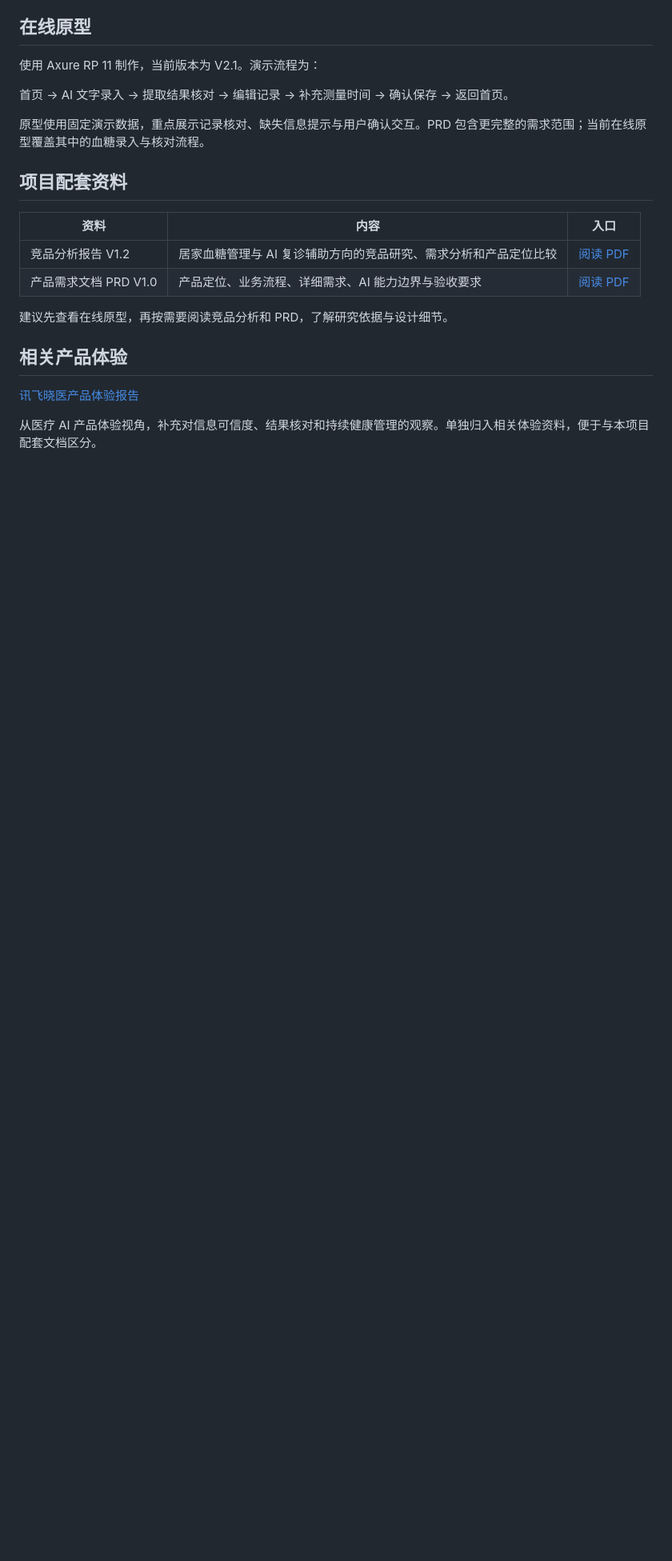
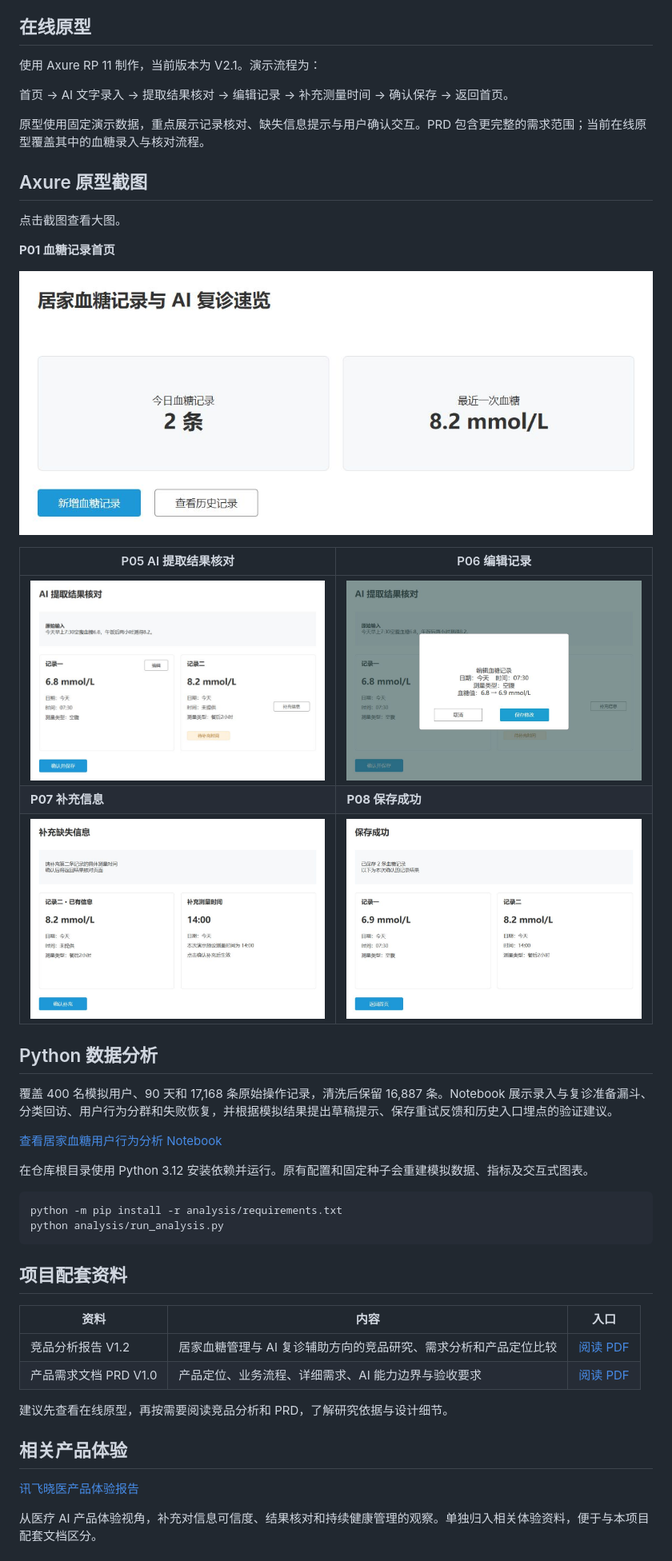
Before and after one commit to 23huabb/glucose-ai, a Markdown page: README.md, the part around the change. Shown at 80% size. Drawn GitHub-style; pictures changed too: docs/screenshots/p01-home.png (added), docs/screenshots/p05-review.png (added), docs/screenshots/p06-edit.png (added); blank space fills up the shorter version.

Commit message:
补充行为分析 Notebook 与 Axure 截图

````diff
--- a/README.md
+++ b/README.md
@@ -11,6 +11,33 @@
 首页 → AI 文字录入 → 提取结果核对 → 编辑记录 → 补充测量时间 → 确认保存 → 返回首页。
 
 原型使用固定演示数据，重点展示记录核对、缺失信息提示与用户确认交互。PRD 包含更完整的需求范围；当前在线原型覆盖其中的血糖录入与核对流程。
+
+## Axure 原型截图
+
+点击截图查看大图。
+
+**P01 血糖记录首页**
+
+[![P01 血糖记录首页](docs/screenshots/p01-home.png)](docs/screenshots/p01-home.png)
+
+| P05 AI 提取结果核对 | P06 编辑记录 |
+| --- | --- |
+| [![P05 结果核对与待补充时间](docs/screenshots/p05-review.png)](docs/screenshots/p05-review.png) | [![P06 编辑血糖记录弹窗](docs/screenshots/p06-edit.png)](docs/screenshots/p06-edit.png) |
+| **P07 补充信息** | **P08 保存成功** |
+| [![P07 补充测量时间](docs/screenshots/p07-supplement.png)](docs/screenshots/p07-supplement.png) | [![P08 最终保存结果](docs/screenshots/p08-saved.png)](docs/screenshots/p08-saved.png) |
+
+## Python 数据分析
+
+覆盖 400 名模拟用户、90 天和 17,168 条原始操作记录，清洗后保留 16,887 条。Notebook 展示录入与复诊准备漏斗、分类回访、用户行为分群和失败恢复，并根据模拟结果提出草稿提示、保存重试反馈和历史入口埋点的验证建议。
+
+[查看居家血糖用户行为分析 Notebook](analysis/居家血糖用户行为分析.ipynb)
+
+在仓库根目录使用 Python 3.12 安装依赖并运行。原有配置和固定种子会重建模拟数据、指标及交互式图表。
+
+```bash
+python -m pip install -r analysis/requirements.txt
+python analysis/run_analysis.py
+```
 
 ## 项目配套资料
 
````
Also changed, not shown: analysis/分析约定.md (added, +48 -0 lines), 7 other files.
